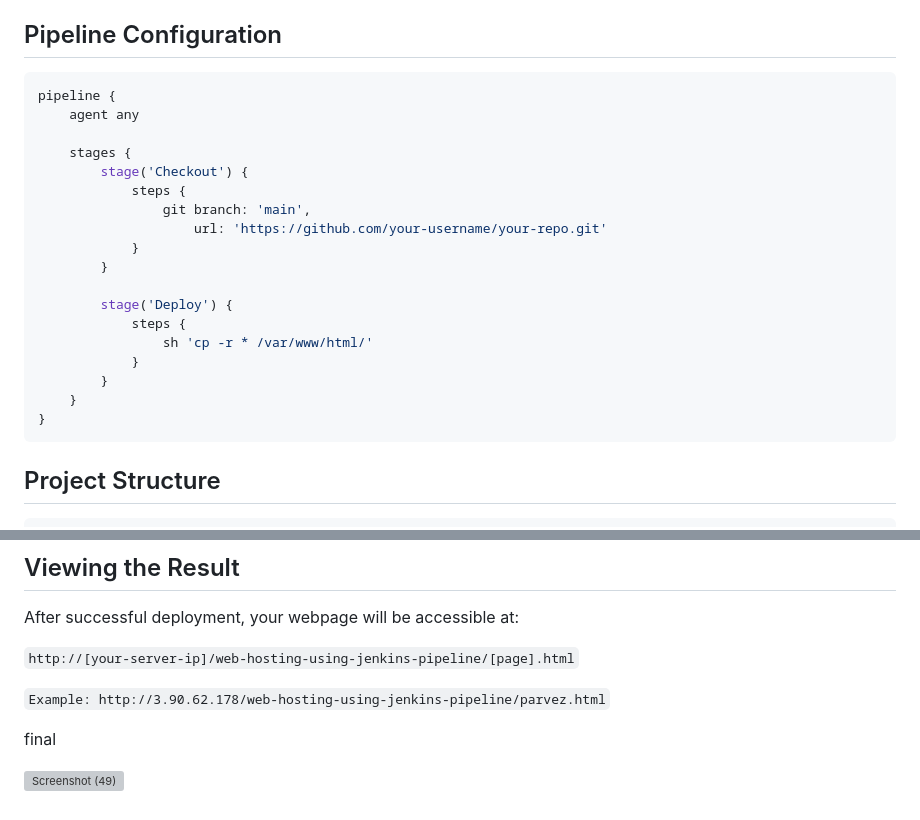
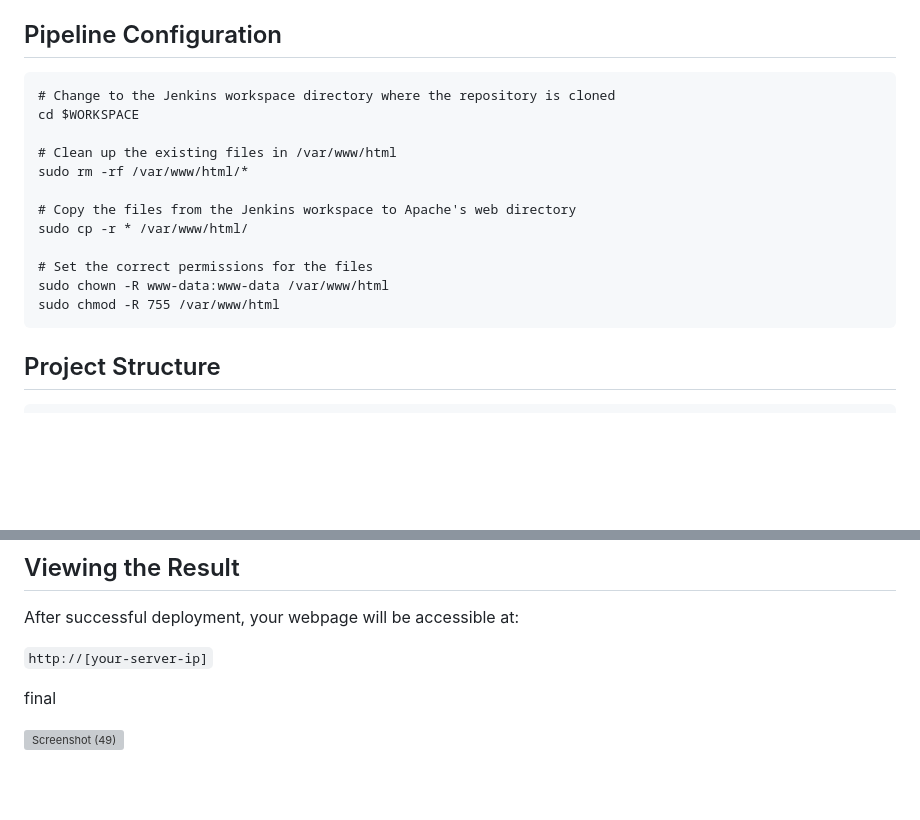
Before and after one commit to parvez-62/Jenkins-Web-Hosting-Automation, a Markdown page: README.md, 2 parts joined by grey strips. Rendered like a GitHub page; blank space fills up the shorter version; grey boxes are pictures that could not be loaded.

````diff
--- a/README.md
+++ b/README.md
@@ -56,25 +56,19 @@ sudo apt install jenkins
 
 ## Pipeline Configuration
 
-```groovy
-pipeline {
-    agent any
+```#!/bin/bash
+# Change to the Jenkins workspace directory where the repository is cloned
+cd $WORKSPACE
 
-    stages {
-        stage('Checkout') {
-            steps {
-                git branch: 'main',
-                    url: 'https://github.com/your-username/your-repo.git'
-            }
-        }
+# Clean up the existing files in /var/www/html
+sudo rm -rf /var/www/html/*
 
-        stage('Deploy') {
-            steps {
-                sh 'cp -r * /var/www/html/'
-            }
-        }
-    }
-}
+# Copy the files from the Jenkins workspace to Apache's web directory
+sudo cp -r * /var/www/html/
+
+# Set the correct permissions for the files
+sudo chown -R www-data:www-data /var/www/html
+sudo chmod -R 755 /var/www/html
 ```
 
 ## Project Structure
@@ -128,9 +122,8 @@ This project is licensed under the MIT License - see the LICENSE file for detail
 After successful deployment, your webpage will be accessible at:
 
 
-```http://[your-server-ip]/web-hosting-using-jenkins-pipeline/[page].html```
+```http://[your-server-ip]```
 
-```Example: http://3.90.62.178/web-hosting-using-jenkins-pipeline/parvez.html```
 
 final
 
````
